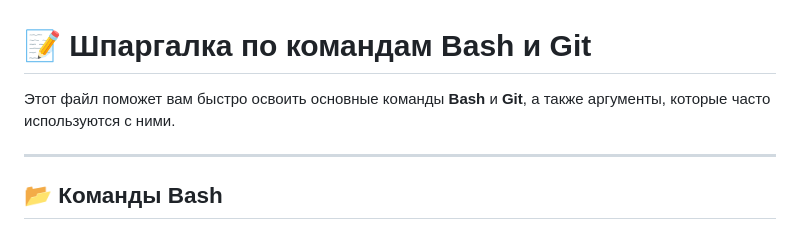
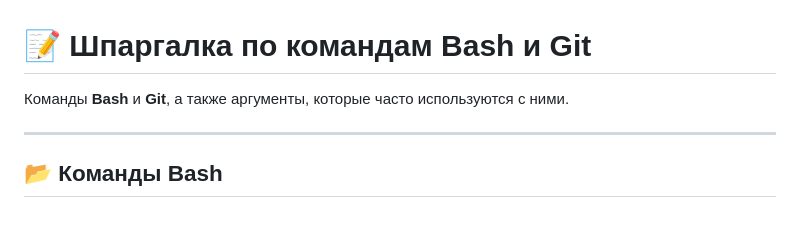
Before and after one commit to pinky-d/pinky-d, a Markdown page: README.md, the part around the change. GitHub-like rendering.

```diff
--- a/README.md
+++ b/README.md
@@ -1,6 +1,6 @@
 # 📝 Шпаргалка по командам Bash и Git
 
-Этот файл поможет вам быстро освоить основные команды **Bash** и **Git**, а также аргументы, которые часто используются с ними.
+Команды **Bash** и **Git**, а также аргументы, которые часто используются с ними.
 
 ---
 
```
